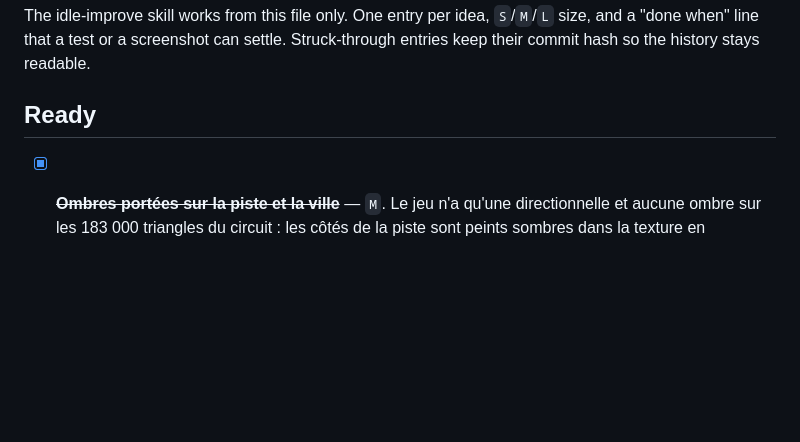
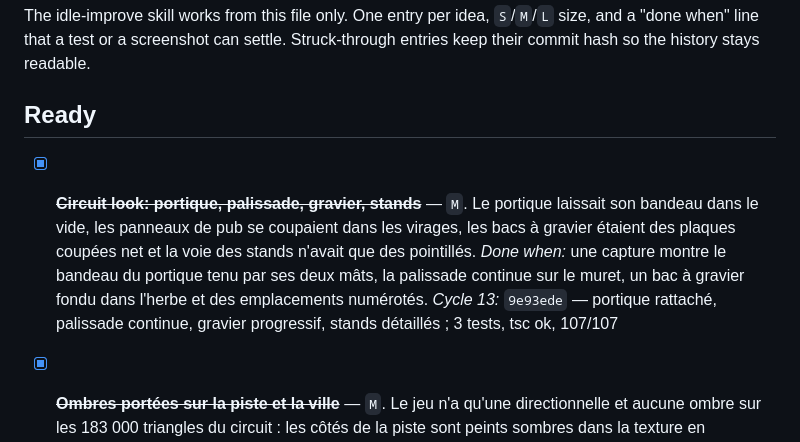
Before and after one commit to fhilejean-net/SP95, a Markdown page: docs/backlog.md, the part around the change. Rendered like a GitHub page; blank space fills up the shorter version.

Commit message:
chore: close cycle 13 and record the trackside look
🤖 Generated with Codebuff
Co-Authored-By: Codebuff <noreply@codebuff.com>

```diff
--- a/docs/backlog.md
+++ b/docs/backlog.md
@@ -5,6 +5,13 @@ The idle-improve skill works from this file only. One entry per idea, `S`/`M`/`L
 commit hash so the history stays readable.
 
 ## Ready
+
+- [x] ~~**Circuit look: portique, palissade, gravier, stands**~~ — `M`. Le portique laissait son
+  bandeau dans le vide, les panneaux de pub se coupaient dans les virages, les bacs à gravier
+  étaient des plaques coupées net et la voie des stands n'avait que des pointillés.
+  *Done when:* une capture montre le bandeau du portique tenu par ses deux mâts, la palissade
+  continue sur le muret, un bac à gravier fondu dans l'herbe et des emplacements numérotés.
+  *Cycle 13:* `9e93ede` — portique rattaché, palissade continue, gravier progressif, stands détaillés ; 3 tests, tsc ok, 107/107
 
 - [x] ~~**Ombres portées sur la piste et la ville**~~ — `M`. Le jeu n'a qu'une directionnelle et
   aucune ombre sur les 183 000 triangles du circuit : les côtés de la piste sont peints sombres
```
Also changed, not shown: docs/agent-loop.md (+5 -4 lines).
